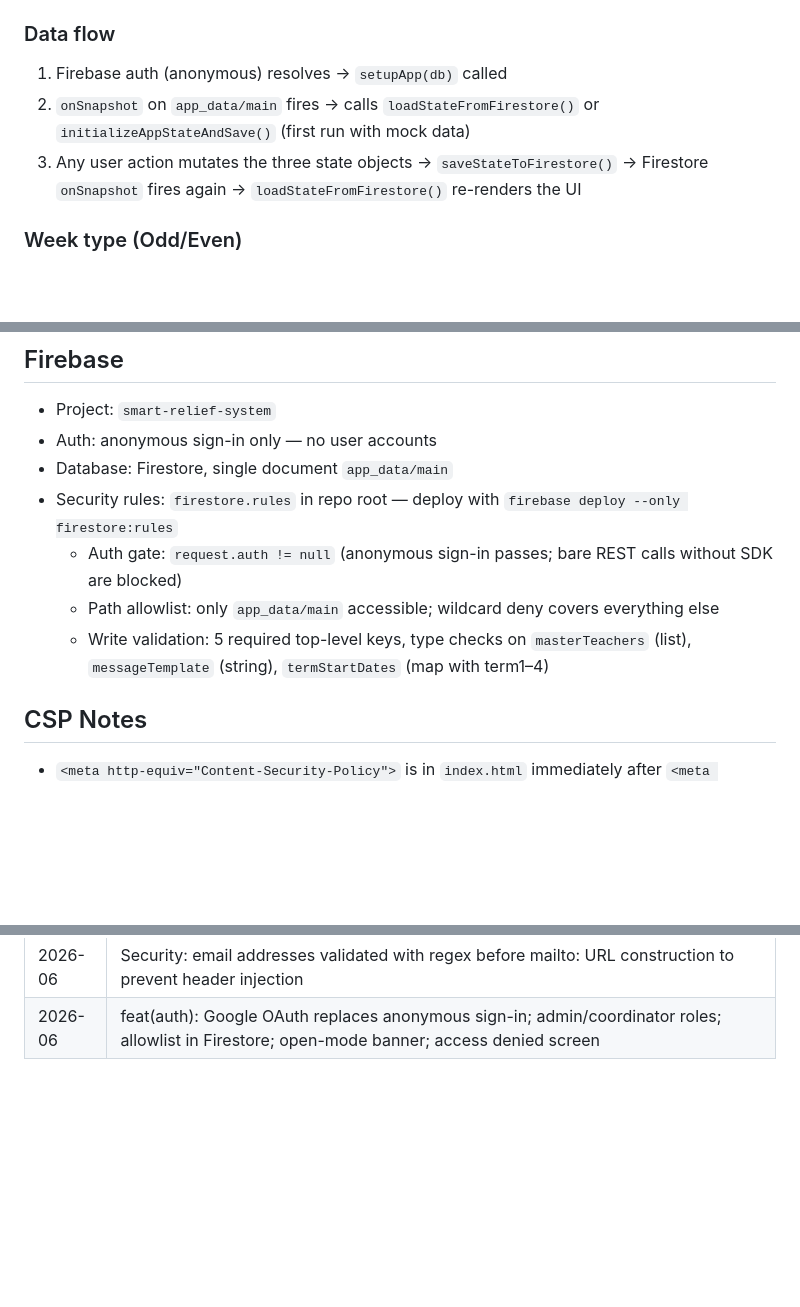
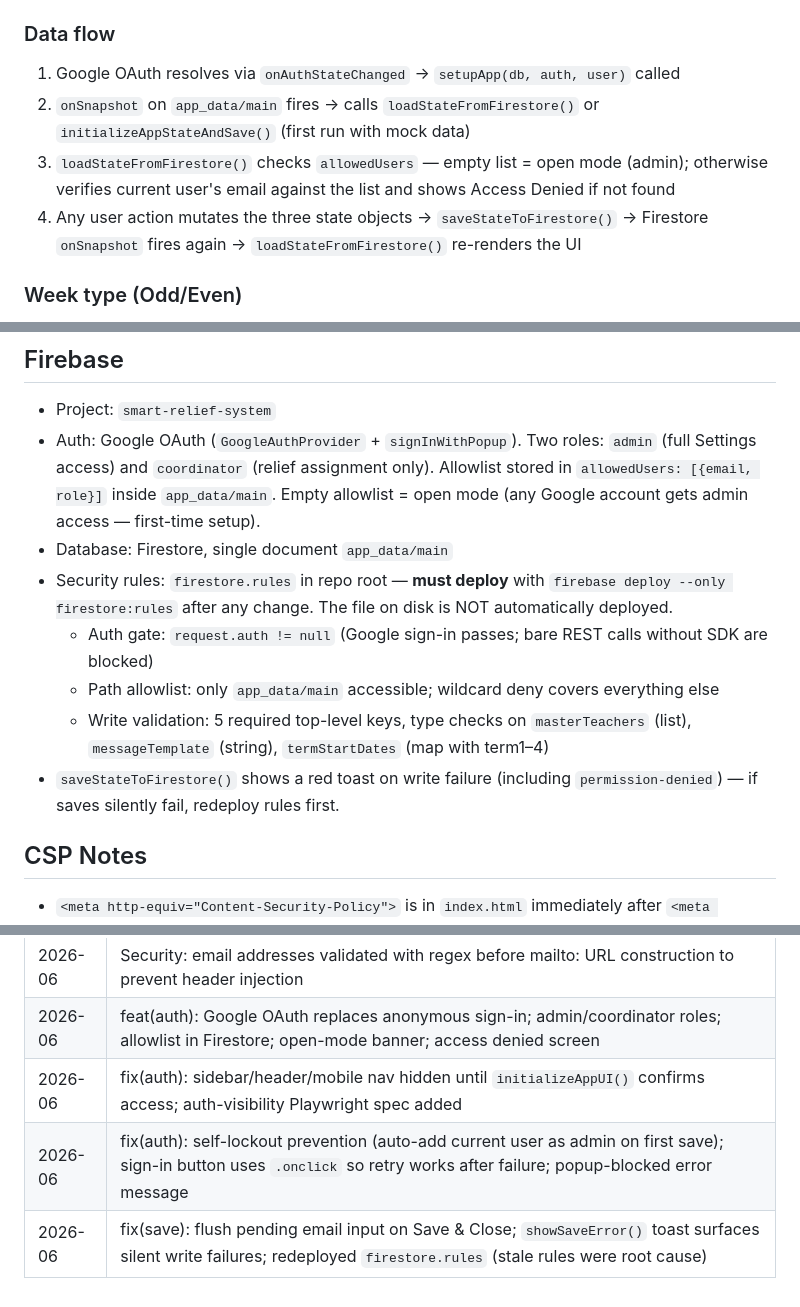
Before and after one commit to Clovisity32/SRS, a Markdown page: CLAUDE.md, 3 parts joined by grey strips. Rendered like a GitHub page; blank space fills up the shorter version.

Commit message:
docs(claude): update project CLAUDE.md for Google OAuth and save fixes
- Data flow: anonymous auth → Google OAuth; document allowedUsers access check
- Firebase section: document roles, open mode, must-deploy rule for firestore.rules
- saveStateToFirestore: document red toast on write failure
- Testing: document waitForApp pattern for OAuth-gated Playwright tests

Co-Authored-By: Claude Sonnet 4.6 <noreply@anthropic.com>

```diff
--- a/CLAUDE.md
+++ b/CLAUDE.md
@@ -48,9 +48,10 @@ All state is persisted to a single Firestore document: `app_data/main`. Every mu
 
 ### Data flow
 
-1. Firebase auth (anonymous) resolves → `setupApp(db)` called
+1. Google OAuth resolves via `onAuthStateChanged` → `setupApp(db, auth, user)` called
 2. `onSnapshot` on `app_data/main` fires → calls `loadStateFromFirestore()` or `initializeAppStateAndSave()` (first run with mock data)
-3. Any user action mutates the three state objects → `saveStateToFirestore()` → Firestore `onSnapshot` fires again → `loadStateFromFirestore()` re-renders the UI
+3. `loadStateFromFirestore()` checks `allowedUsers` — empty list = open mode (admin); otherwise verifies current user's email against the list and shows Access Denied if not found
+4. Any user action mutates the three state objects → `saveStateToFirestore()` → Firestore `onSnapshot` fires again → `loadStateFromFirestore()` re-renders the UI
 
 ### Week type (Odd/Even)
 
@@ -74,12 +75,13 @@ Headers follow the pattern `Odd Mon P1`, `Odd Mon P2`, … `Even Fri P16` (160 p
 ## Firebase
 
 - Project: `smart-relief-system`
-- Auth: anonymous sign-in only — no user accounts
+- Auth: Google OAuth (`GoogleAuthProvider` + `signInWithPopup`). Two roles: `admin` (full Settings access) and `coordinator` (relief assignment only). Allowlist stored in `allowedUsers: [{email, role}]` inside `app_data/main`. Empty allowlist = open mode (any Google account gets admin access — first-time setup).
 - Database: Firestore, single document `app_data/main`
-- Security rules: `firestore.rules` in repo root — deploy with `firebase deploy --only firestore:rules`
-  - Auth gate: `request.auth != null` (anonymous sign-in passes; bare REST calls without SDK are blocked)
+- Security rules: `firestore.rules` in repo root — **must deploy** with `firebase deploy --only firestore:rules` after any change. The file on disk is NOT automatically deployed.
+  - Auth gate: `request.auth != null` (Google sign-in passes; bare REST calls without SDK are blocked)
   - Path allowlist: only `app_data/main` accessible; wildcard deny covers everything else
   - Write validation: 5 required top-level keys, type checks on `masterTeachers` (list), `messageTemplate` (string), `termStartDates` (map with term1–4)
+- `saveStateToFirestore()` shows a red toast on write failure (including `permission-denied`) — if saves silently fail, redeploy rules first.
 
 ## CSP Notes
 
@@ -133,3 +136,6 @@ Headers follow the pattern `Odd Mon P1`, `Odd Mon P2`, … `Even Fri P16` (160 p
 | 2026-06 | feat(email): teacher email field, CSV Email column, mailto: Send Email button (both teachers); blockedSlotsByDate preserved on re-import                                         |
 | 2026-06 | Security: email addresses validated with regex before mailto: URL construction to prevent header injection                                                                       |
 | 2026-06 | feat(auth): Google OAuth replaces anonymous sign-in; admin/coordinator roles; allowlist in Firestore; open-mode banner; access denied screen                                     |
+| 2026-06 | fix(auth): sidebar/header/mobile nav hidden until `initializeAppUI()` confirms access; auth-visibility Playwright spec added                                                     |
+| 2026-06 | fix(auth): self-lockout prevention (auto-add current user as admin on first save); sign-in button uses `.onclick` so retry works after failure; popup-blocked error message      |
+| 2026-06 | fix(save): flush pending email input on Save & Close; `showSaveError()` toast surfaces silent write failures; redeployed `firestore.rules` (stale rules were root cause)         |
```
Also changed, not shown: other parts of CLAUDE.md (+2 -1 lines).
